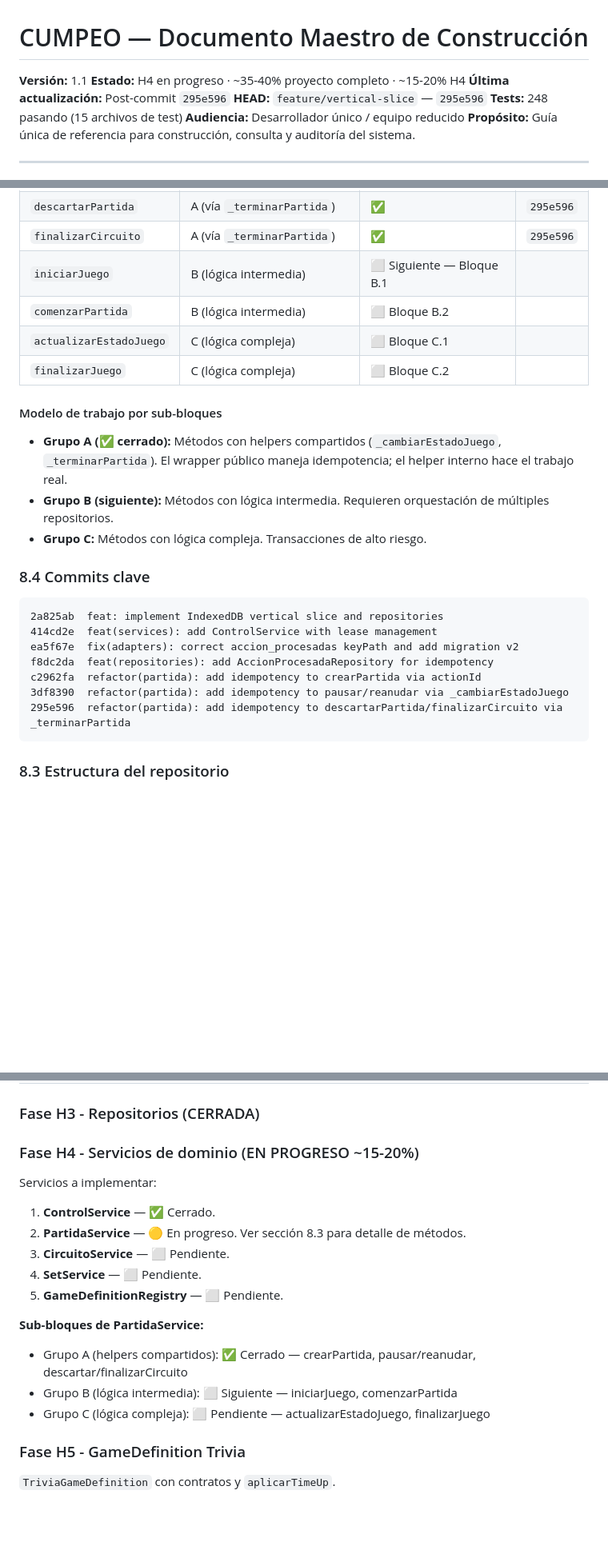
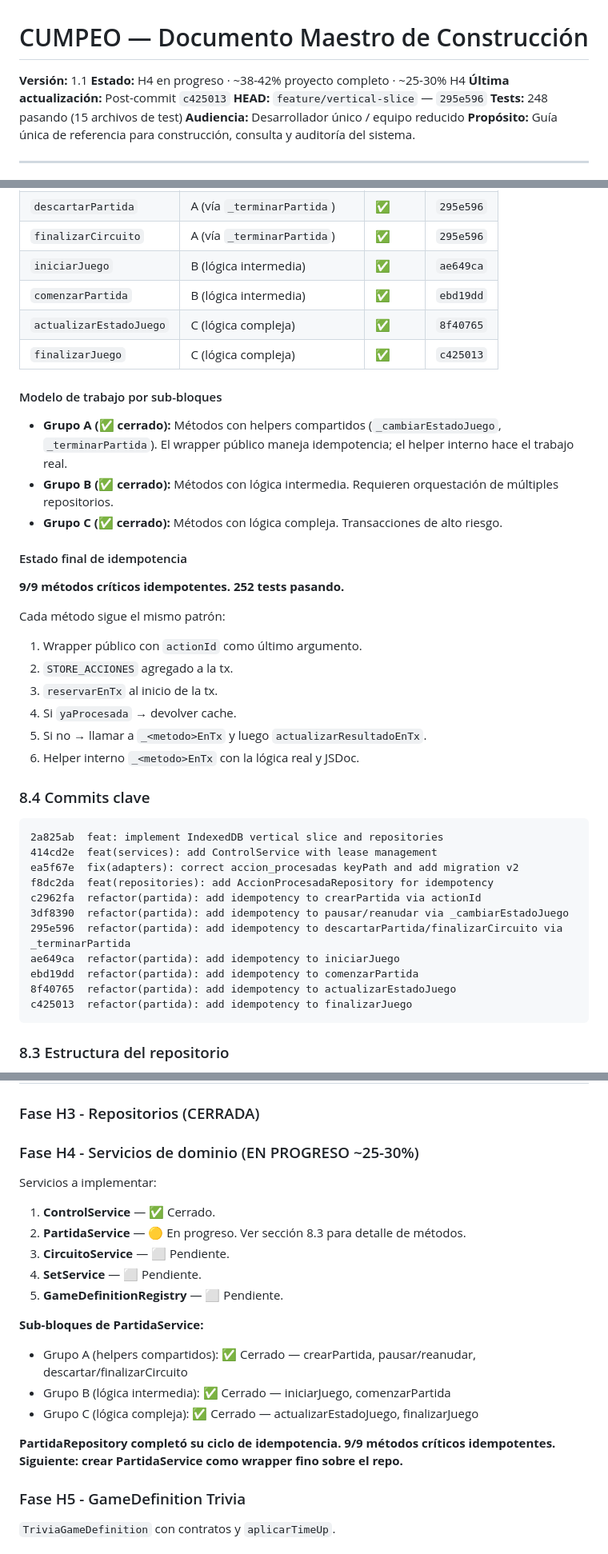
Before and after one commit to franciscolir/cumpeo-games, a Markdown page: docs/MASTER.md, 3 parts joined by grey strips. Shown at 80% size. GitHub-like rendering; blank space fills up the shorter version.

Commit message:
docs: update master with PartidaRepository idempotency completion

````diff
--- a/docs/MASTER.md
+++ b/docs/MASTER.md
@@ -1,8 +1,8 @@
 # CUMPEO — Documento Maestro de Construcción
 
 **Versión:** 1.1
-**Estado:** H4 en progreso · ~35-40% proyecto completo · ~15-20% H4
-**Última actualización:** Post-commit `295e596`
+**Estado:** H4 en progreso · ~38-42% proyecto completo · ~25-30% H4
+**Última actualización:** Post-commit `c425013`
 **HEAD:** `feature/vertical-slice` — `295e596`
 **Tests:** 248 pasando (15 archivos de test)
 **Audiencia:** Desarrollador único / equipo reducido
@@ -570,16 +570,28 @@ Métodos genéricos: `agregar`, `insertarOActualizar`, `obtener`, `listar`, `lis
 | `reanudarJuego` | A (vía `_cambiarEstadoJuego`) | ✅ | `3df8390` |
 | `descartarPartida` | A (vía `_terminarPartida`) | ✅ | `295e596` |
 | `finalizarCircuito` | A (vía `_terminarPartida`) | ✅ | `295e596` |
-| `iniciarJuego` | B (lógica intermedia) | ⬜ Siguiente — Bloque B.1 | |
-| `comenzarPartida` | B (lógica intermedia) | ⬜ Bloque B.2 | |
-| `actualizarEstadoJuego` | C (lógica compleja) | ⬜ Bloque C.1 | |
-| `finalizarJuego` | C (lógica compleja) | ⬜ Bloque C.2 | |
+| `iniciarJuego` | B (lógica intermedia) | ✅ | `ae649ca` |
+| `comenzarPartida` | B (lógica intermedia) | ✅ | `ebd19dd` |
+| `actualizarEstadoJuego` | C (lógica compleja) | ✅ | `8f40765` |
+| `finalizarJuego` | C (lógica compleja) | ✅ | `c425013` |
 
 #### Modelo de trabajo por sub-bloques
 
 - **Grupo A (✅ cerrado):** Métodos con helpers compartidos (`_cambiarEstadoJuego`, `_terminarPartida`). El wrapper público maneja idempotencia; el helper interno hace el trabajo real.
-- **Grupo B (siguiente):** Métodos con lógica intermedia. Requieren orquestación de múltiples repositorios.
-- **Grupo C:** Métodos con lógica compleja. Transacciones de alto riesgo.
+- **Grupo B (✅ cerrado):** Métodos con lógica intermedia. Requieren orquestación de múltiples repositorios.
+- **Grupo C (✅ cerrado):** Métodos con lógica compleja. Transacciones de alto riesgo.
+
+#### Estado final de idempotencia
+
+**9/9 métodos críticos idempotentes. 252 tests pasando.**
+
+Cada método sigue el mismo patrón:
+1. Wrapper público con `actionId` como último argumento.
+2. `STORE_ACCIONES` agregado a la tx.
+3. `reservarEnTx` al inicio de la tx.
+4. Si `yaProcesada` → devolver cache.
+5. Si no → llamar a `_<metodo>EnTx` y luego `actualizarResultadoEnTx`.
+6. Helper interno `_<metodo>EnTx` con la lógica real y JSDoc.
 
 ### 8.4 Commits clave
 
@@ -591,6 +603,10 @@ f8dc2da  feat(repositories): add AccionProcesadaRepository for idempotency
 c2962fa  refactor(partida): add idempotency to crearPartida via actionId
 3df8390  refactor(partida): add idempotency to pausar/reanudar via _cambiarEstadoJuego
 295e596  refactor(partida): add idempotency to descartarPartida/finalizarCircuito via _terminarPartida
+ae649ca  refactor(partida): add idempotency to iniciarJuego
+ebd19dd  refactor(partida): add idempotency to comenzarPartida
+8f40765  refactor(partida): add idempotency to actualizarEstadoJuego
+c425013  refactor(partida): add idempotency to finalizarJuego
 ```
 
 ### 8.3 Estructura del repositorio
@@ -658,7 +674,7 @@ c2962fa  refactor(partida): add idempotency to crearPartida via actionId
 
 ### Fase H3 - Repositorios (CERRADA)
 
-### Fase H4 - Servicios de dominio (EN PROGRESO ~15-20%)
+### Fase H4 - Servicios de dominio (EN PROGRESO ~25-30%)
 
 Servicios a implementar:
 
@@ -670,8 +686,10 @@ Servicios a implementar:
 
 **Sub-bloques de PartidaService:**
 - Grupo A (helpers compartidos): ✅ Cerrado — crearPartida, pausar/reanudar, descartar/finalizarCircuito
-- Grupo B (lógica intermedia): ⬜ Siguiente — iniciarJuego, comenzarPartida
-- Grupo C (lógica compleja): ⬜ Pendiente — actualizarEstadoJuego, finalizarJuego
+- Grupo B (lógica intermedia): ✅ Cerrado — iniciarJuego, comenzarPartida
+- Grupo C (lógica compleja): ✅ Cerrado — actualizarEstadoJuego, finalizarJuego
+
+**PartidaRepository completó su ciclo de idempotencia. 9/9 métodos críticos idempotentes. Siguiente: crear PartidaService como wrapper fino sobre el repo.**
 
 ### Fase H5 - GameDefinition Trivia
 
````
Also changed, not shown: other parts of docs/MASTER.md (+4 -1 lines).
